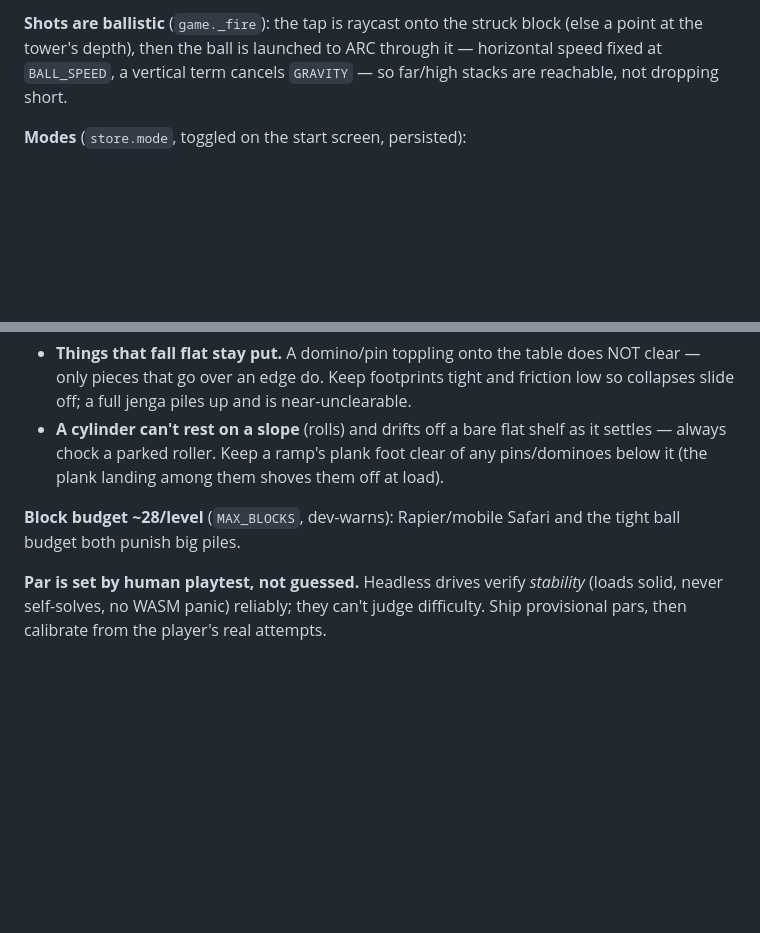
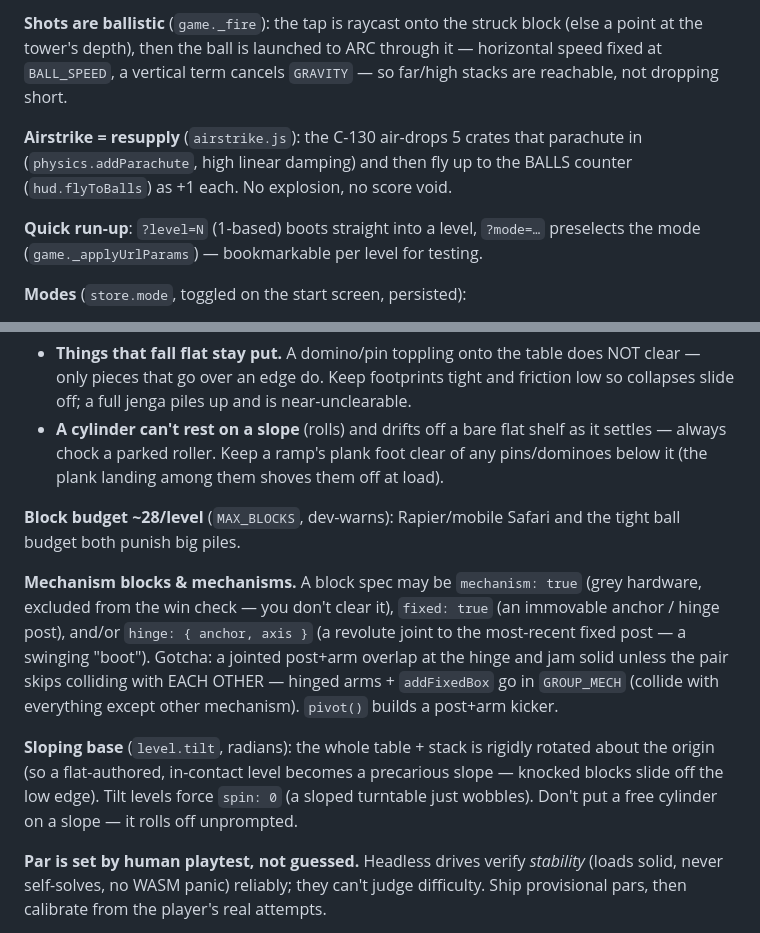
Before and after one commit to arallsopp/stackz, a Markdown page: CLAUDE.md, 2 parts joined by grey strips. Drawn GitHub-style; blank space fills up the shorter version.

Commit message:
docs: resupply airstrike, quick run-up, mechanism blocks, sloping base
Claude-Session: https://claude.ai/code/session_01SXCYqNT6t5MPw33cVC439o

```diff
--- a/CLAUDE.md
+++ b/CLAUDE.md
@@ -49,6 +49,13 @@ the test/debug handle (`__game.loadLevel(n)`, `__game.store`, `__game._frames`).
 (else a point at the tower's depth), then the ball is launched to ARC through it —
 horizontal speed fixed at `BALL_SPEED`, a vertical term cancels `GRAVITY` — so
 far/high stacks are reachable, not dropping short.
+
+**Airstrike = resupply** (`airstrike.js`): the C-130 air-drops 5 crates that
+parachute in (`physics.addParachute`, high linear damping) and then fly up to the
+BALLS counter (`hud.flyToBalls`) as +1 each. No explosion, no score void.
+
+**Quick run-up**: `?level=N` (1-based) boots straight into a level, `?mode=…`
+preselects the mode (`game._applyUrlParams`) — bookmarkable per level for testing.
 
 **Modes** (`store.mode`, toggled on the start screen, persisted):
 - `normal` — authored par, SKIP hidden.
@@ -106,6 +113,20 @@ edge**):
 **Block budget ~28/level** (`MAX_BLOCKS`, dev-warns): Rapier/mobile Safari and the
 tight ball budget both punish big piles.
 
+**Mechanism blocks & mechanisms.** A block spec may be `mechanism: true` (grey
+hardware, excluded from the win check — you don't clear it), `fixed: true` (an
+immovable anchor / hinge post), and/or `hinge: { anchor, axis }` (a revolute joint
+to the most-recent fixed post — a swinging "boot"). Gotcha: a jointed post+arm
+overlap at the hinge and jam solid unless the pair skips colliding with EACH OTHER
+— hinged arms + `addFixedBox` go in `GROUP_MECH` (collide with everything except
+other mechanism). `pivot()` builds a post+arm kicker.
+
+**Sloping base** (`level.tilt`, radians): the whole table + stack is rigidly
+rotated about the origin (so a flat-authored, in-contact level becomes a precarious
+slope — knocked blocks slide off the low edge). Tilt levels force `spin: 0` (a
+sloped turntable just wobbles). Don't put a free cylinder on a slope — it rolls off
+unprompted.
+
 **Par is set by human playtest, not guessed.** Headless drives verify *stability*
 (loads solid, never self-solves, no WASM panic) reliably; they can't judge
 difficulty. Ship provisional pars, then calibrate from the player's real attempts.
```
